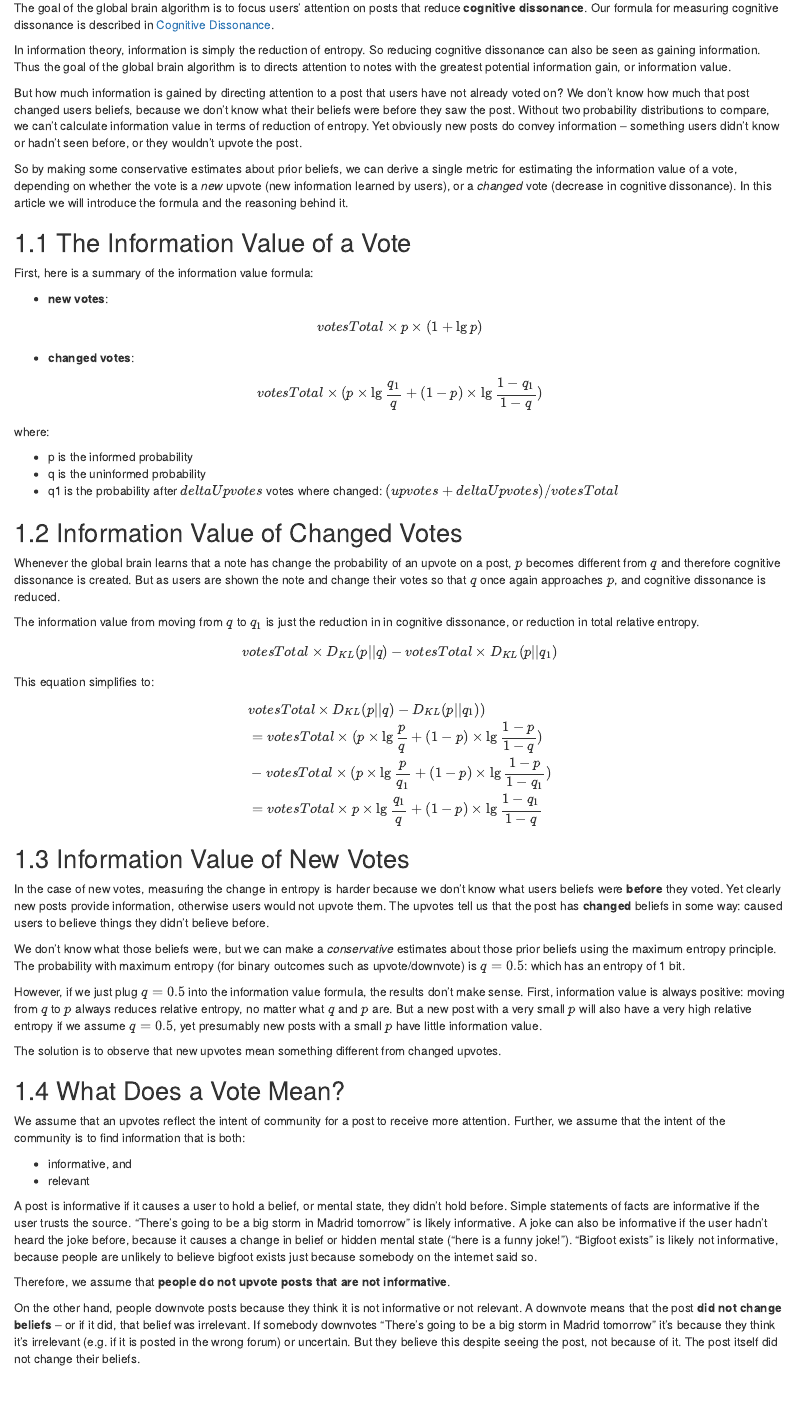
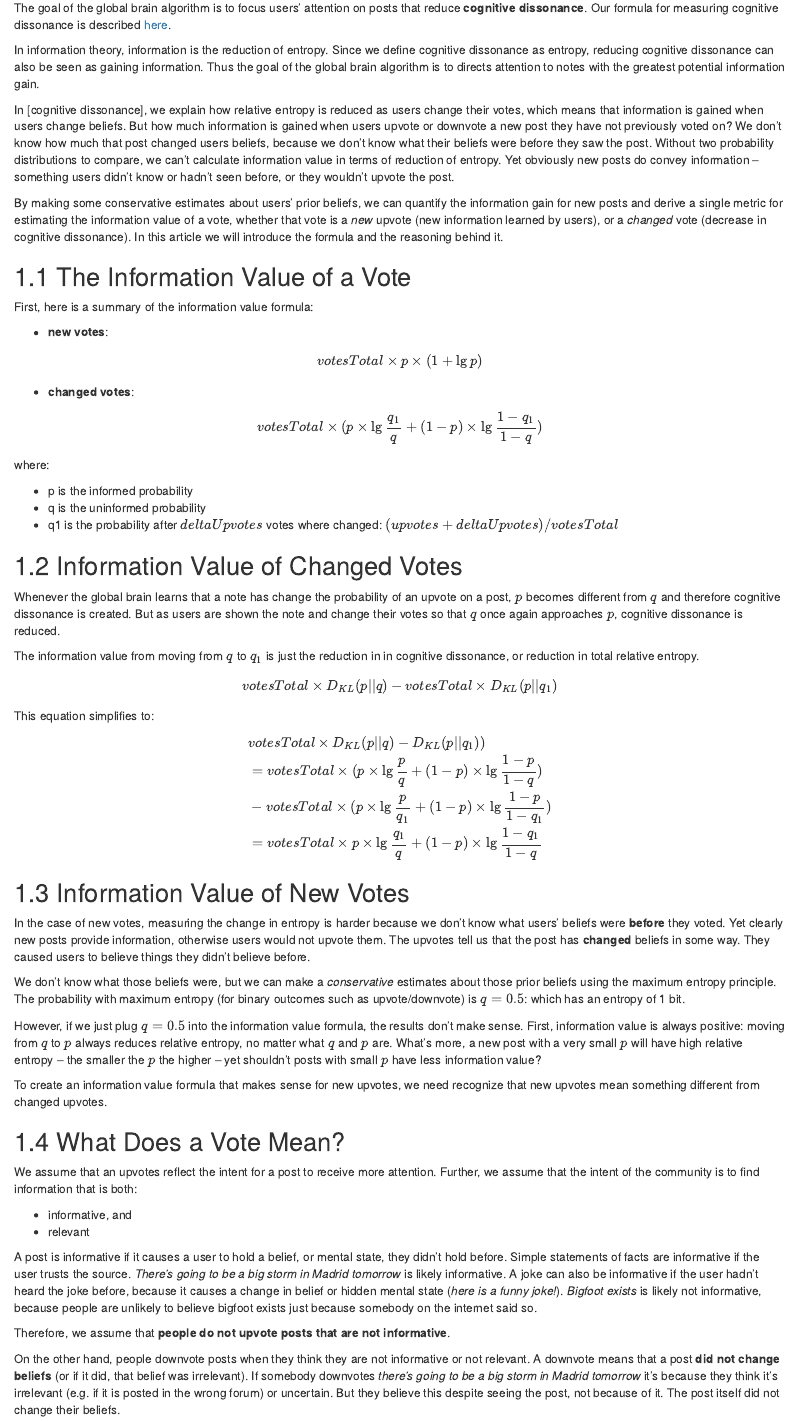
Before and after one commit to social-protocols/global-brain, an R Markdown document (2023-10-19-information-value.Rmd): the page in a window 1100 px wide, from 70 px down. Rendered offline with R 4.5, knitr and Pandoc, with nearby package versions; drawn as R Markdown's standard HTML page in place of the format the file asks for; common packages that the code uses without loading them are loaded.

Commit message:
edits to information value

```diff
--- a/2023-10-19-information-value.Rmd
+++ b/2023-10-19-information-value.Rmd
@@ -1,12 +1,12 @@
 # Information Value
 
-The goal of the global brain algorithm is to focus users' attention on posts that reduce **cognitive dissonance**. Our formula for measuring cognitive dissonance is described in [Cognitive Dissonance](cognitive-dissonance.html).
+The goal of the global brain algorithm is to focus users' attention on posts that reduce **cognitive dissonance**. Our formula for measuring cognitive dissonance is described [here](cognitive-dissonance.html).
 
-In information theory, information is simply the reduction of entropy. So reducing cognitive dissonance can also be seen as gaining information. Thus the goal of the global brain algorithm is to directs attention to notes with the greatest potential information gain, or information value.
+In information theory, information is the reduction of entropy. Since we define cognitive dissonance as entropy, reducing cognitive dissonance can also be seen as gaining information. Thus the goal of the global brain algorithm is to directs attention to notes with the greatest potential information gain.
 
-But how much information is gained by directing attention to a post that users have not already voted on? We don't know how much that post changed users beliefs, because we don't know what their beliefs were before they saw the post. Without two probability distributions to compare, we can't calculate information value in terms of reduction of entropy. Yet obviously new posts do convey information -- something users didn't know or hadn't seen before, or they wouldn't upvote the post.
+In [cognitive dissonance], we explain how relative entropy is reduced as users change their votes, which means that information is gained when users change beliefs. But how much information is gained when users upvote or downvote a new post they have not previously voted on? We don't know how much that post changed users beliefs, because we don't know what their beliefs were before they saw the post. Without two probability distributions to compare, we can't calculate information value in terms of reduction of entropy. Yet obviously new posts do convey information -- something users didn't know or hadn't seen before, or they wouldn't upvote the post.
 
-So by making some conservative estimates about prior beliefs, we can derive a single metric for estimating the information value of a vote, depending on whether the vote is a *new* upvote (new information learned by users), or a *changed* vote (decrease in cognitive dissonance). In this article we will introduce the formula and the reasoning behind it.
+By making some conservative estimates about users' prior beliefs, we can quantify the information gain for new posts and derive a single metric for estimating the information value of a vote, whether that vote is a *new* upvote (new information learned by users), or a *changed* vote (decrease in cognitive dissonance). In this article we will introduce the formula and the reasoning behind it.
 
 ## The Information Value of a Vote
 
@@ -36,7 +36,7 @@ where:
 
 ## Information Value of Changed Votes
 
-Whenever the global brain learns that a note has change the probability of an upvote on a post, $p$ becomes different from $q$ and therefore cognitive dissonance is created. But as users are shown the note and change their votes so that $q$ once again approaches $p$, and cognitive dissonance is reduced.
+Whenever the global brain learns that a note has change the probability of an upvote on a post, $p$ becomes different from $q$ and therefore cognitive dissonance is created. But as users are shown the note and change their votes so that $q$ once again approaches $p$, cognitive dissonance is reduced.
 
 The information value from moving from $q$ to $q_1$ is just the reduction in in cognitive dissonance, or reduction in total relative entropy.
 
@@ -62,26 +62,26 @@ $$
 ## Information Value of New Votes
 
 
-In the case of new votes, measuring the change in entropy is harder because we don't know what users beliefs were **before** they voted. Yet clearly new posts provide information, otherwise users would not upvote them. The upvotes tell us that the post has **changed** beliefs in some way: caused users to believe things they didn't believe before.
+In the case of new votes, measuring the change in entropy is harder because we don't know what users' beliefs were **before** they voted. Yet clearly new posts provide information, otherwise users would not upvote them. The upvotes tell us that the post has **changed** beliefs in some way. They caused users to believe things they didn't believe before.
 
 We don't know what those beliefs were, but we can make a *conservative* estimates about those prior beliefs using the maximum entropy principle. The probability with maximum entropy (for binary outcomes such as upvote/downvote) is $q=0.5$: which has an entropy of 1 bit.
 
-However, if we just plug $q=0.5$ into the information value formula, the results don't make sense. First, information value is always positive: moving from $q$ to $p$ always reduces relative entropy, no matter what $q$ and $p$ are. But a new post with a very small $p$ will also have a very high relative entropy if we assume $q=0.5$, yet presumably new posts with a small $p$ have little information value.
+However, if we just plug $q=0.5$ into the information value formula, the results don't make sense. First, information value is always positive: moving from $q$ to $p$ always reduces relative entropy, no matter what $q$ and $p$ are. What's more, a new post with a very small $p$ will have high relative entropy -- the smaller the $p$ the higher -- yet shouldn't posts with small $p$ have less information value?
 
-The solution is to observe that new upvotes mean something different from changed upvotes.
+To create an information value formula that makes sense for new upvotes, we need recognize that new upvotes mean something different from changed upvotes.
 
 ## What Does a Vote Mean?
 
-We assume that an upvotes reflect the intent of community for a post to receive more attention. Further, we assume that the intent of the community is to find information that is both:
+We assume that an upvotes reflect the intent for a post to receive more attention. Further, we assume that the intent of the community is to find information that is both:
 
 - informative, and
 - relevant
 
-A post is informative if it causes a user to hold a belief, or mental state, they didn’t hold before. Simple statements of facts are informative if the user trusts the source. “There’s going to be a big storm in Madrid tomorrow” is likely informative. A joke can also be informative if the user hadn’t heard the joke before, because it causes a change in belief or hidden mental state (“here is a funny joke!”). “Bigfoot exists” is likely not informative, because people are unlikely to believe bigfoot exists just because somebody on the internet said so.
+A post is informative if it causes a user to hold a belief, or mental state, they didn’t hold before. Simple statements of facts are informative if the user trusts the source. *There’s going to be a big storm in Madrid tomorrow* is likely informative. A joke can also be informative if the user hadn’t heard the joke before, because it causes a change in belief or hidden mental state (*here is a funny joke!*). *Bigfoot exists* is likely not informative, because people are unlikely to believe bigfoot exists just because somebody on the internet said so.
 
 Therefore, we assume that **people do not upvote posts that are not informative**.
 
-On the other hand, people downvote posts because they think it is not informative or not relevant. A downvote means that the post **did not change beliefs** -- or if it did, that belief was irrelevant. If somebody downvotes "There's going to be a big storm in Madrid tomorrow" it's because they think it's irrelevant (e.g. if it is posted in the wrong forum) or uncertain. But they believe this despite seeing the post, not because of it. The post itself did not change their beliefs.
+On the other hand, people downvote posts when they think they are not informative or not relevant. A downvote means that a post **did not change beliefs** (or if it did, that belief was irrelevant). If somebody downvotes *there's going to be a big storm in Madrid tomorrow* it's because they think it's irrelevant (e.g. if it is posted in the wrong forum) or uncertain. But they believe this despite seeing the post, not because of it. The post itself did not change their beliefs.
 
 So there is an asymmetry between upvotes and downvotes. If the information is in fact false, people who downvoted weren't harmed, because they knew it was false an their beliefs did not change (yes their time was wasted, but let's ignore wasted time and focus on the idea of cognitive dissonance). But those who upvoted it changed their beliefs and these beliefs are false. So upvotes on false information indicate harm was done. Users were misinformed, and misinformation has negative information value.
 
```
Also changed, not shown: 2023-10-19-information-value.Rmd (13 more changed lines).
